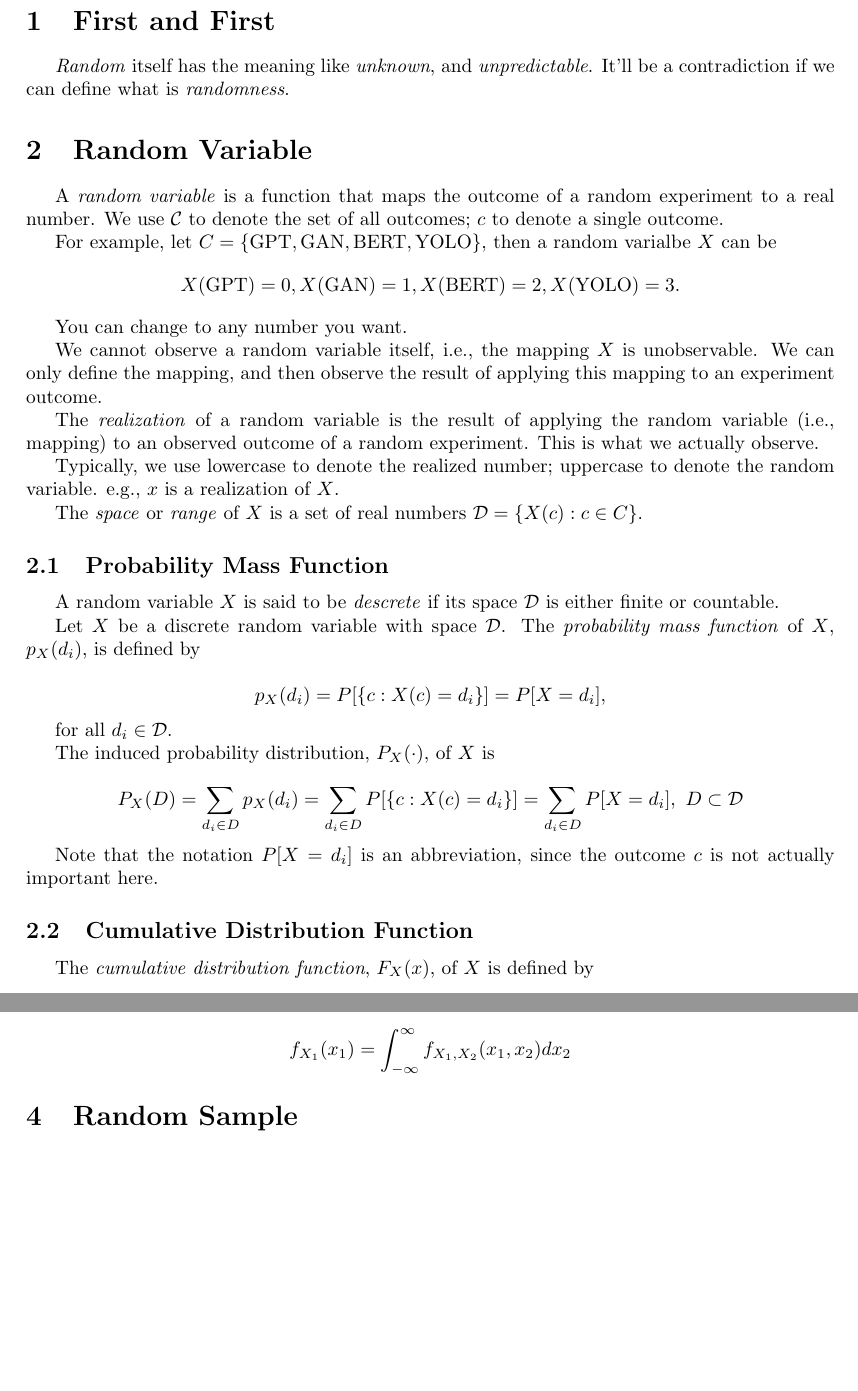
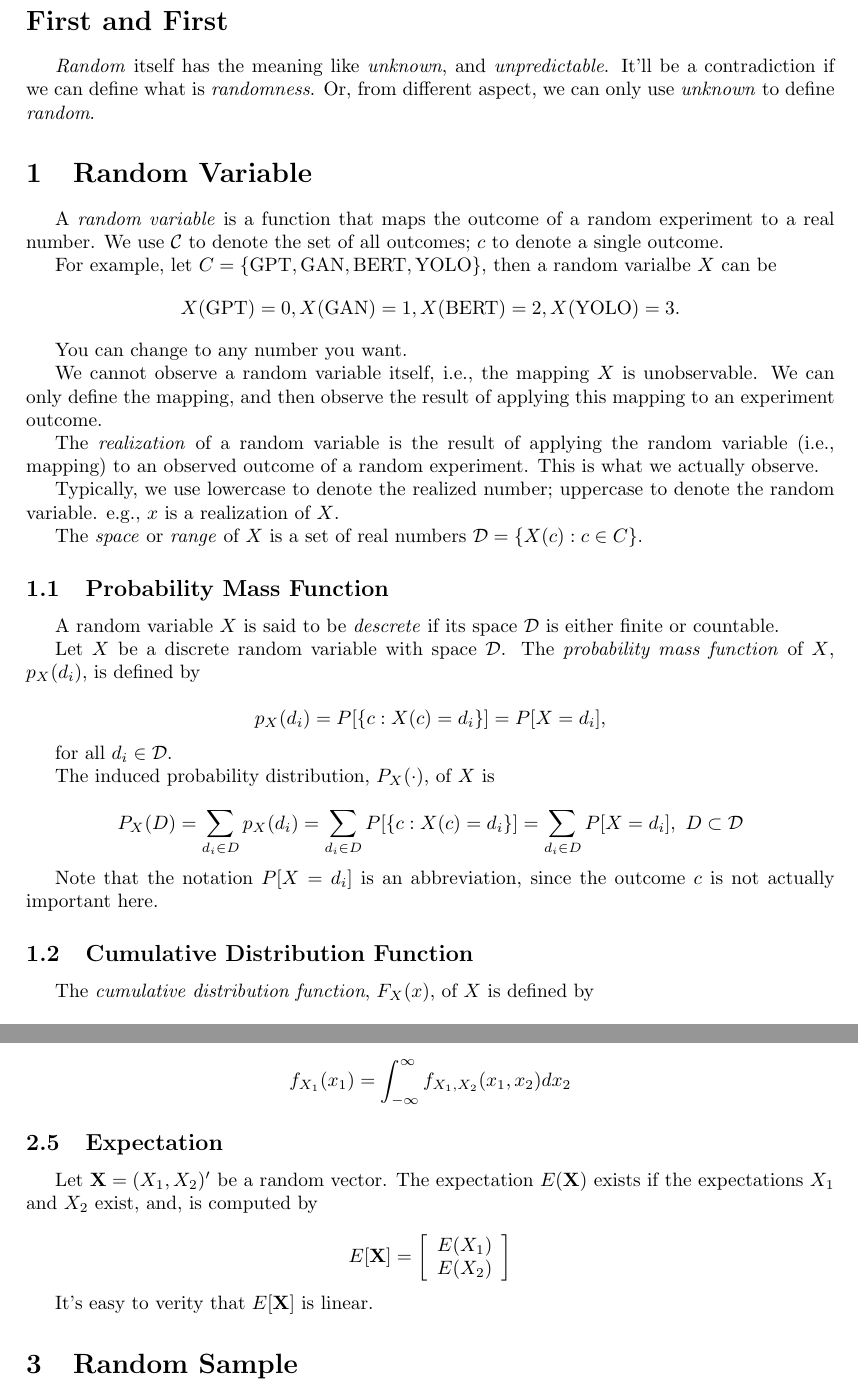
Before and after one commit to youngtuotuo/ml-notes, a LaTeX document (statistics/statistics.tex): two parts of pages 1 and 5 of 5, joined at a grey line, cut so that both start at the same text, the shorter picture padded with empty space. Compiled offline with pdfLaTeX.

Commit message:
keep learning

```diff
--- a/statistics/statistics.tex
+++ b/statistics/statistics.tex
@@ -43,11 +43,12 @@
 
 \begin{document}
 
-    \section{First and First}
+    \section*{First and First}
 
         \textit{Random} itself has the meaning like \textit{unknown}, and
         \textit{unpredictable}. It'll be a contradiction if we can define
-        what is \textit{randomness}.
+        what is \textit{randomness}. Or, from different aspect, we can only use
+        \textit{unknown} to define \textit{random}.
 
     \section{Random Variable}
 
@@ -401,6 +402,21 @@
                      f_{X_{1}}(x_{1}) = \int_{ -\infty }^{ \infty } f_{X_{1}, X_{2}} (x_{1}, x_{2}) d x_{2}
                 \end{equation*}
 
+            \subsection{Expectation}
+
+                Let $ \mathbf{X} = (X_{1}, X_{2})' $ be a random vector. The
+                expectation $ E( \mathbf{X} ) $ exists if the expectations $
+                X_{1} $ and $ X_{2} $ exist, and, is computed by
+
+                \begin{equation*}
+                    E[ \mathbf{X} ] = \left[ \begin{array}{l}
+                            E( X_{1} ) \\
+                            E( X_{2} )
+                    \end{array} \right]
+                \end{equation*}
+
+                It's easy to verity that $ E[ \mathbf{X} ] $ is linear.
+
     \section{Random Sample}
 
 \end{document}
```
Also changed, not shown: EM/em_algo.pdf, Information_Theory/info_theory.pdf, statistics/statistics.pdf.
